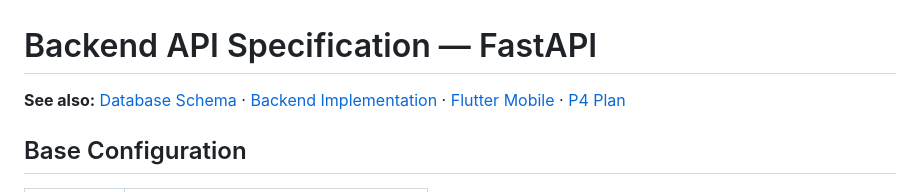
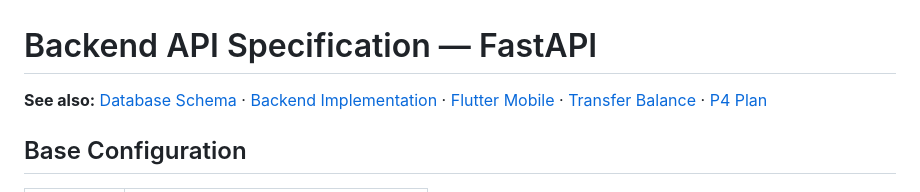
Before and after one commit to mkhaufillah/wealthtrack, a Markdown page: docs/03-backend-api.md, the part around the change. GitHub-like rendering.

```diff
--- a/docs/03-backend-api.md
+++ b/docs/03-backend-api.md
@@ -1,6 +1,6 @@
 # Backend API Specification — FastAPI
 
-**See also:** [Database Schema](02-database-schema.md) · [Backend Implementation](04-backend-implementation.md) · [Flutter Mobile](05-flutter-mobile.md) · [P4 Plan](08-p4-plan.md)
+**See also:** [Database Schema](02-database-schema.md) · [Backend Implementation](04-backend-implementation.md) · [Flutter Mobile](05-flutter-mobile.md) · [Transfer Balance](12-transfer-balance.md) · [P4 Plan](08-p4-plan.md)
 
 
 
```
Also changed, not shown: docs/12-transfer-balance.md (added, +214 -0 lines), docs/plans/2026-05-28-transfer-balance.md (deleted, +0 -507 lines).
